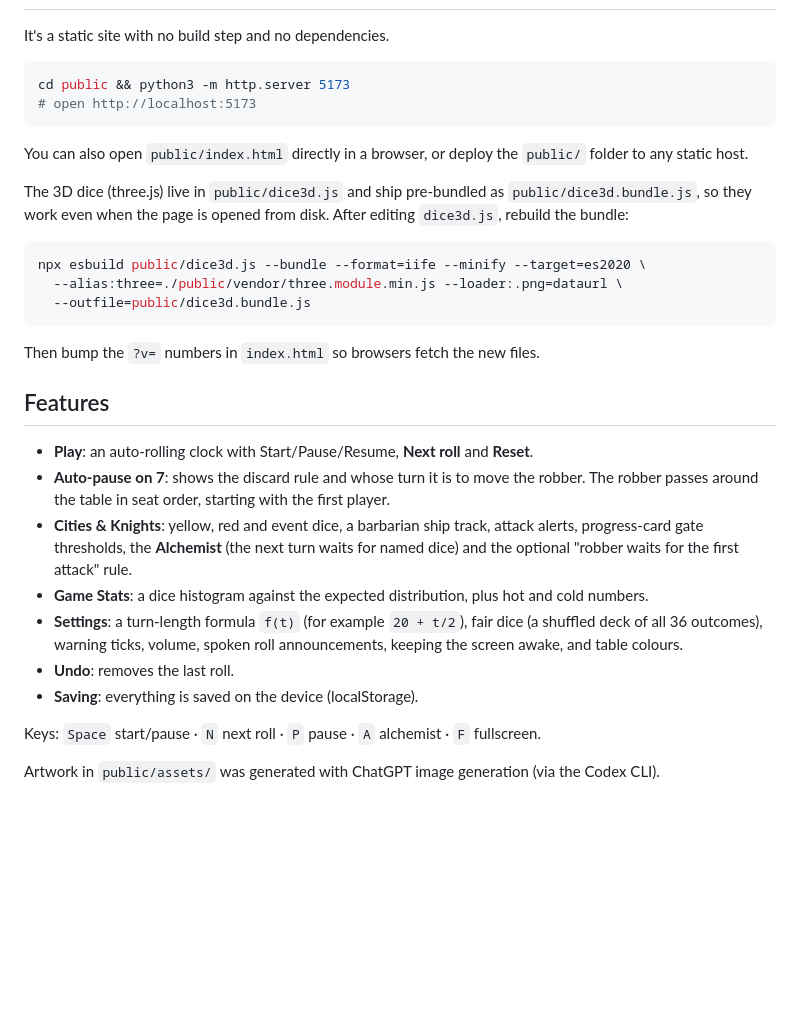
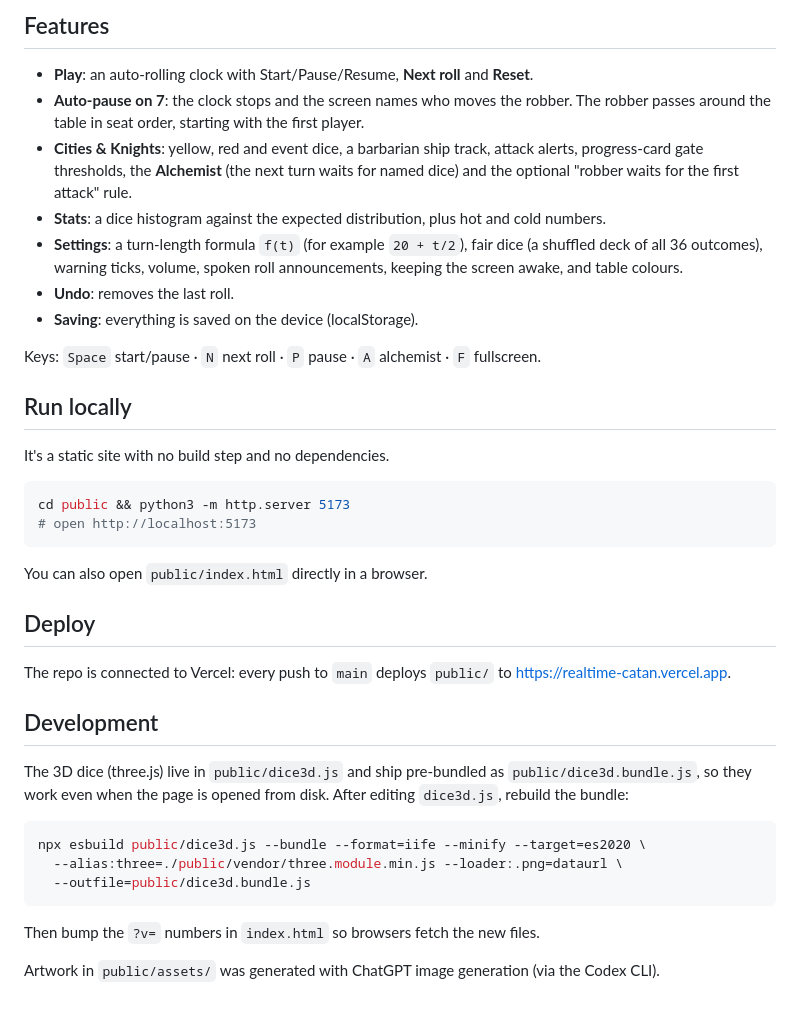
Before and after one commit to varunrau/realtime-catan, a Markdown page: README.md, the part around one of its changes. Drawn GitHub-style; blank space fills up the shorter version.

````diff
--- a/README.md
+++ b/README.md
@@ -7,3 +21,16 @@ Put it in the middle of the table: a shared clock rolls the dice for everyone ev
+## Features
+
+- **Play**: an auto-rolling clock with Start/Pause/Resume, **Next roll** and **Reset**.
+- **Auto-pause on 7**: the clock stops and the screen names who moves the robber. The robber passes around the table in seat order, starting with the first player.
+- **Cities & Knights**: yellow, red and event dice, a barbarian ship track, attack alerts, progress-card gate thresholds, the **Alchemist** (the next turn waits for named dice) and the optional "robber waits for the first attack" rule.
+- **Stats**: a dice histogram against the expected distribution, plus hot and cold numbers.
+- **Settings**: a turn-length formula `f(t)` (for example `20 + t/2`), fair dice (a shuffled deck of all 36 outcomes), warning ticks, volume, spoken roll announcements, keeping the screen awake, and table colours.
+- **Undo**: removes the last roll.
+- **Saving**: everything is saved on the device (localStorage).
+
+Keys: `Space` start/pause · `N` next roll · `P` pause · `A` alchemist · `F` fullscreen.
+
+## Run locally
 
 It's a static site with no build step and no dependencies.
 
@@ -12,7 +39,13 @@ cd public && python3 -m http.server 5173
 # open http://localhost:5173
 ```
 
-You can also open `public/index.html` directly in a browser, or deploy the `public/` folder to any static host.
+You can also open `public/index.html` directly in a browser.
+
+## Deploy
+
+The repo is connected to Vercel: every push to `main` deploys `public/` to https://realtime-catan.vercel.app.
+
+## Development
 
 The 3D dice (three.js) live in `public/dice3d.js` and ship pre-bundled as `public/dice3d.bundle.js`, so they work even when the page is opened from disk.
 After editing `dice3d.js`, rebuild the bundle:
@@ -25,16 +58,4 @@ npx esbuild public/dice3d.js --bundle --format=iife --minify --target=es2020 \
 
 Then bump the `?v=` numbers in `index.html` so browsers fetch the new files.
 
-## Features
-
-- **Play**: an auto-rolling clock with Start/Pause/Resume, **Next roll** and **Reset**.
-- **Auto-pause on 7**: shows the discard rule and whose turn it is to move the robber. The robber passes around the table in seat order, starting with the first player.
-- **Cities & Knights**: yellow, red and event dice, a barbarian ship track, attack alerts, progress-card gate thresholds, the **Alchemist** (the next turn waits for named dice) and the optional "robber waits for the first attack" rule.
-- **Game Stats**: a dice histogram against the expected distribution, plus hot and cold numbers.
-- **Settings**: a turn-length formula `f(t)` (for example `20 + t/2`), fair dice (a shuffled deck of all 36 outcomes), warning ticks, volume, spoken roll announcements, keeping the screen awake, and table colours.
-- **Undo**: removes the last roll.
-- **Saving**: everything is saved on the device (localStorage).
-
-Keys: `Space` start/pause · `N` next roll · `P` pause · `A` alchemist · `F` fullscreen.
-
 Artwork in `public/assets/` was generated with ChatGPT image generation (via the Codex CLI).
````
Also changed, not shown: other parts of README.md (+15 -1 lines), docs/screenshots/home.jpg (added), docs/screenshots/phone.jpg (added), docs/screenshots/play.jpg (added), docs/screenshots/robber.jpg (added), docs/screenshots/stats.jpg (added), 3 other files.
